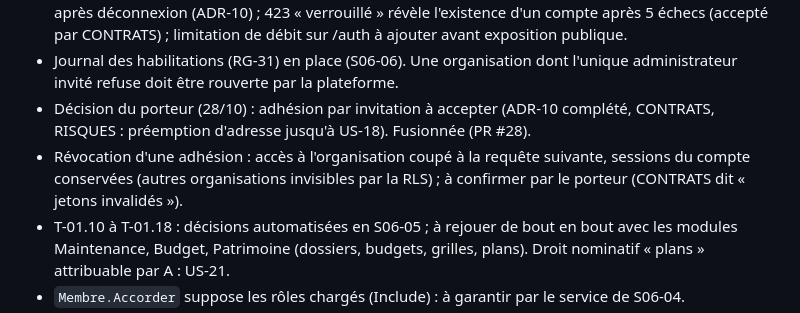
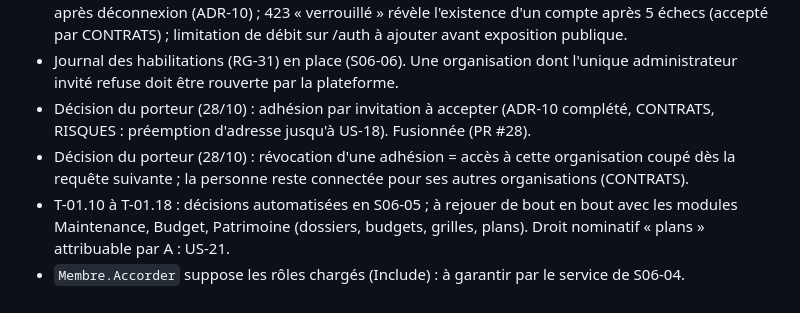
Before and after one commit to princemzb/gestionSite, a Markdown page: docs/pilotage/ETAT.md, the part around the change. GitHub-like rendering.

Commit message:
docs(contrats,etat): règle de révocation décidée par le porteur
Co-Authored-By: Claude Opus 5.5 (1M context) <noreply@anthropic.com>

```diff
--- a/docs/pilotage/ETAT.md
+++ b/docs/pilotage/ETAT.md
@@ -57,7 +57,7 @@ Porte OK ; 838 lignes ; couverture globale 77,9 % (C# 100 %, scripts Python 76 %
 - Authentification (S06-03) : pas de fenêtre de grâce sur un jeton de renouvellement déjà remplacé (une réponse perdue puis rejouée révoque la session de l'appareil) — à arbitrer avec le hors connexion (US-09) ; pas de durée absolue de session (renouvellement glissant) ; jeton d'accès valable jusqu'à 15 min après déconnexion (ADR-10) ; 423 « verrouillé » révèle l'existence d'un compte après 5 échecs (accepté par CONTRATS) ; limitation de débit sur /auth à ajouter avant exposition publique.
 - Journal des habilitations (RG-31) en place (S06-06). Une organisation dont l'unique administrateur invité refuse doit être rouverte par la plateforme.
 - Décision du porteur (28/10) : adhésion par invitation à accepter (ADR-10 complété, CONTRATS, RISQUES : préemption d'adresse jusqu'à US-18). Fusionnée (PR #28).
-- Révocation d'une adhésion : accès à l'organisation coupé à la requête suivante, sessions du compte conservées (autres organisations invisibles par la RLS) ; à confirmer par le porteur (CONTRATS dit « jetons invalidés »).
+- Décision du porteur (28/10) : révocation d'une adhésion = accès à cette organisation coupé dès la requête suivante ; la personne reste connectée pour ses autres organisations (CONTRATS).
 - T-01.10 à T-01.18 : décisions automatisées en S06-05 ; à rejouer de bout en bout avec les modules Maintenance, Budget, Patrimoine (dossiers, budgets, grilles, plans). Droit nominatif « plans » attribuable par A : US-21.
 - `Membre.Accorder` suppose les rôles chargés (Include) : à garantir par le service de S06-04.
 - Préproduction : créer les rôles `gestionsite_migrator` / `gestionsite_app` (sans le script local, mots de passe hors dépôt) au premier déploiement.
```
Also changed, not shown: docs/dev/CONTRATS.md (+1 -1 lines).
